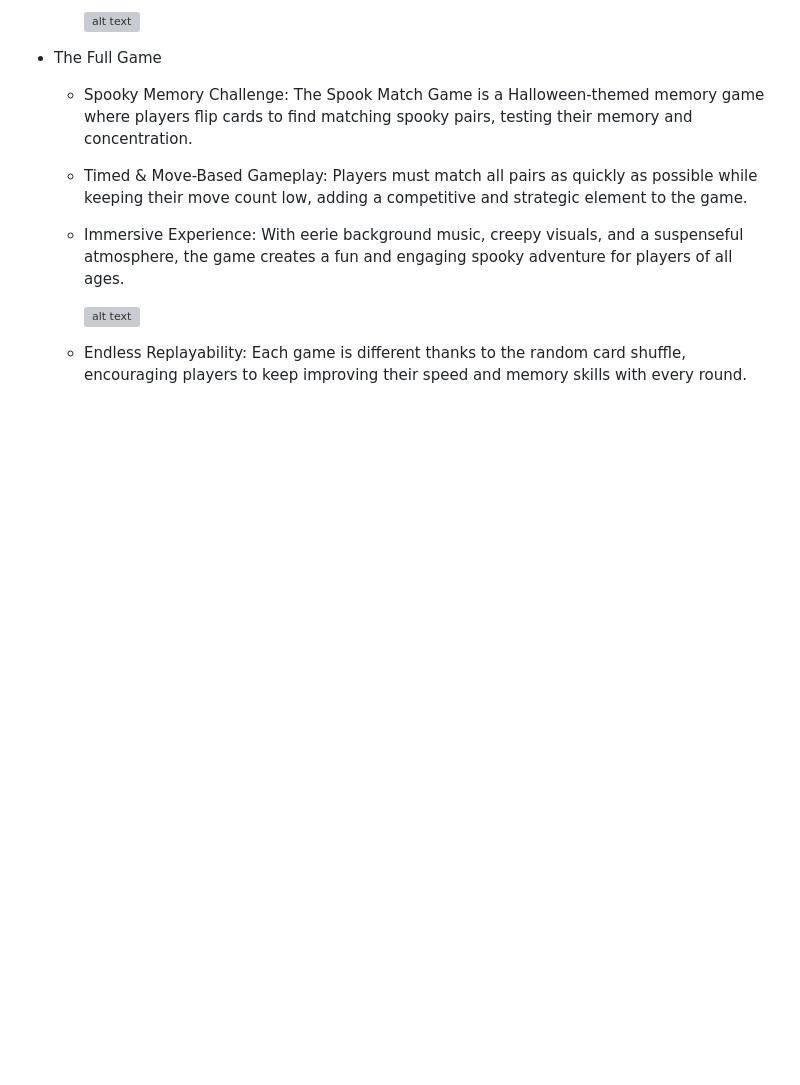
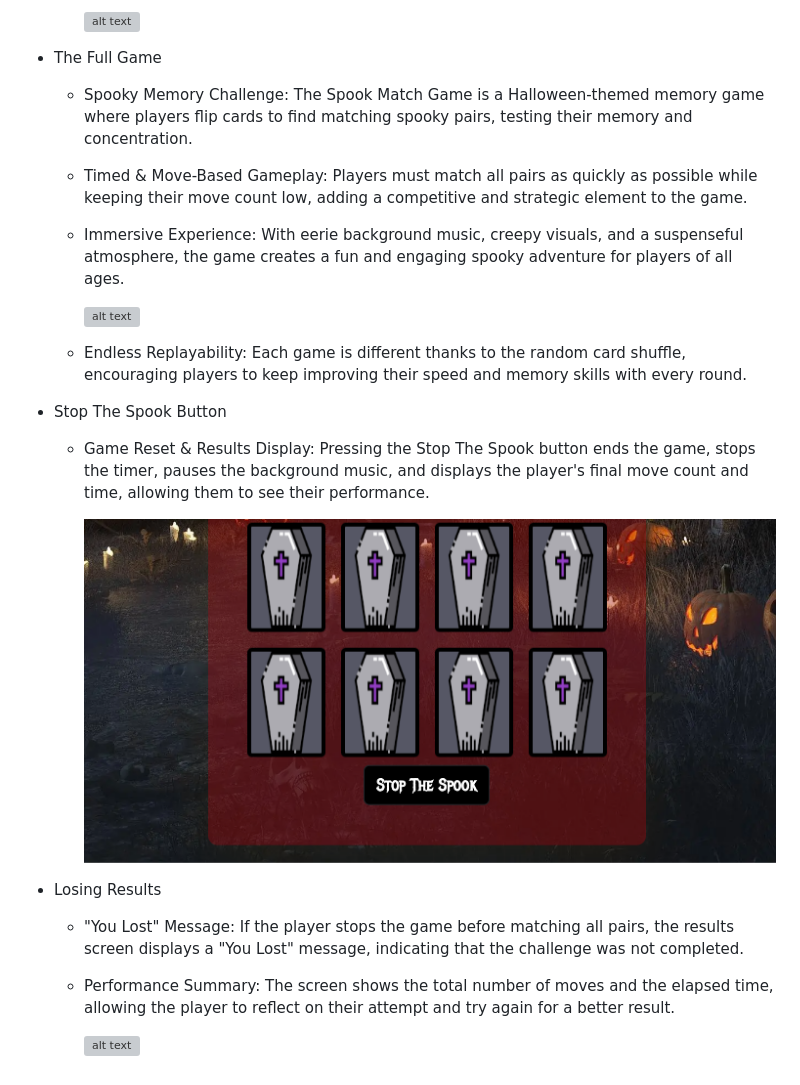
Before and after one commit to P-G1977/Spooky_Match_Game, a Markdown page: README.md, the part around the change. Drawn GitHub-style; pictures changed too: assets/docs/pages/stop-spook.png (added); blank space fills up the shorter version; grey boxes are pictures that could not be loaded.

Commit message:
added losing results summary to readme with screenshot of game-lost

```diff
--- a/README.md
+++ b/README.md
@@ -35,3 +35,17 @@ As you play, every move counts! Each match you find brings you closer to victory
     ![alt text](assets/docs/pages/game-full.png "The Full Game")
 
   * Endless Replayability: Each game is different thanks to the random card shuffle, encouraging players to keep improving their speed and memory skills with every round.
+
+* Stop The Spook Button
+
+  * Game Reset & Results Display: Pressing the Stop The Spook button ends the game, stops the timer, pauses the background music, and displays the player's final move count and time, allowing them to see their performance.
+
+    ![alt text](assets/docs/pages/stop-spook.png "The stop button")
+
+* Losing Results
+
+  * "You Lost" Message: If the player stops the game before matching all pairs, the results screen displays a "You Lost" message, indicating that the challenge was not completed.
+
+  * Performance Summary: The screen shows the total number of moves and the elapsed time, allowing the player to reflect on their attempt and try again for a better result.
+
+    ![alt text](assets/docs/pages/game-lost.png "The losing screen")
```
